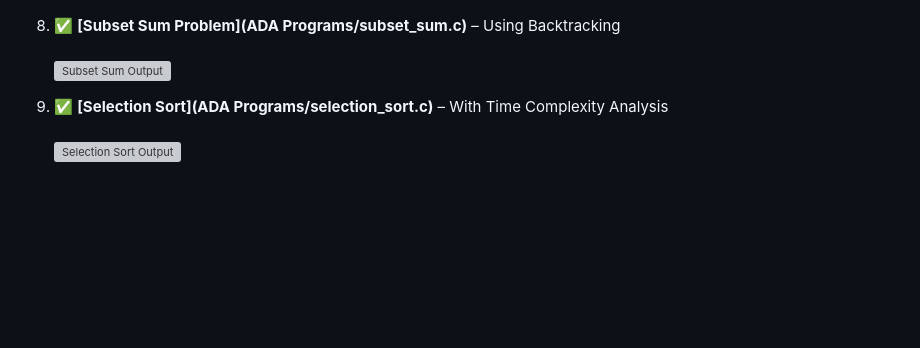
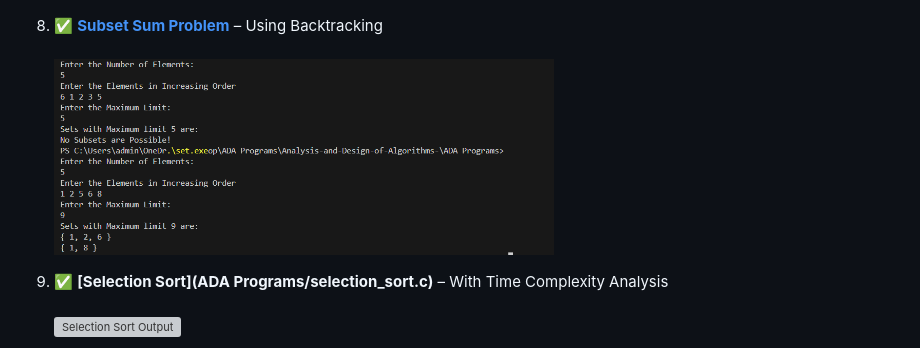
Before and after one commit to Rajath2005/Analysis-and-Design-of-Algorithms, a Markdown page: README.md, the part around the change. Drawn GitHub-style; pictures changed too: ADA Programs/Images/set.PNG (added); blank space fills up the shorter version; grey boxes are pictures that could not be loaded.

Commit message:
updated Readme and Added Sub_set.c

```diff
--- a/README.md
+++ b/README.md
@@ -40,9 +40,9 @@ Below is the complete list of programs included in this repository:
    <br>
    <img src="ADA Programs/Images/disknapsack.PNG" alt="Greedy Knapsack Output" width="500"/>
 
-8. ✅ **[Subset Sum Problem](ADA Programs/subset_sum.c)** – Using Backtracking
+8. ✅ **[Subset Sum Problem](ADA%20Programs/set.c)** – Using Backtracking
    <br>
-   <img src="ADA Programs/Images/subset_sum_output.png" alt="Subset Sum Output" width="500"/>
+   <img src="ADA Programs/Images/set.PNG" alt="Subset Sum Output" width="500"/>
 
 9. ✅ **[Selection Sort](ADA Programs/selection_sort.c)** – With Time Complexity Analysis
    <br>
```
Also changed, not shown: 1 other file.
